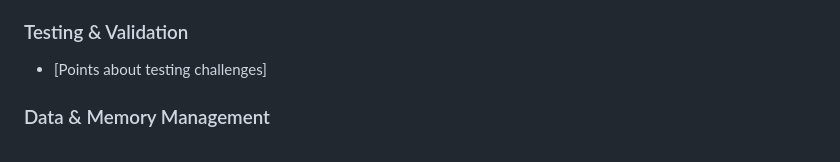
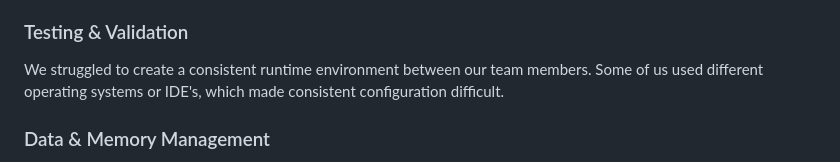
Before and after one commit to CS56-StoreMapper/StoreMapper, a Markdown page: HANDIN-README.md, the part around the change. Rendered like a GitHub page.

Commit message:
Update HANDIN-README.md Draft 5

```diff
--- a/HANDIN-README.md
+++ b/HANDIN-README.md
@@ -46,7 +46,7 @@ We used Djikstra's algorithm to find the shortest path between two locations. To
 We needed to incorporate an interactive route display using Leaflet.js, which consisted of learning the specifics of Leaflet controls, layers, and markers. We also needed to add styling to certain elements for a cleaner UI: route information, color-coded route segments, and clickable markers on locations. We also implemented a search feature for the "Store" and "Restaurant" categories, which involved extracting unique sets from the OSM data and passing this data from the backend to the front-end. Finally, we encountered challenges learning how to use the JavaServer Pages (JSP) templating.
 
 ### Testing & Validation
-- [Points about testing challenges]
+We struggled to create a consistent runtime environment between our team members. Some of us used different operating systems or IDE's, which made consistent configuration difficult.
 
 ### Data & Memory Management
 Our maps and ground truth paths were sourced from the "Frugal Maps" Fall 2020 MIT 6.009 problem set. The large files in this dataset (~ 500 MB for nodes, ~ 180 MB for ways) were placed into the /data directory and in Github's Large File Storage (LFS) system. However, continuous integration tests by GitHub workflow led to the data being constantly redownloaded, which ate through our 1.5GB LFS quota. To resolve this, we moved the data to Cloudflare R2 and had to workflow download data on-demand.
```
